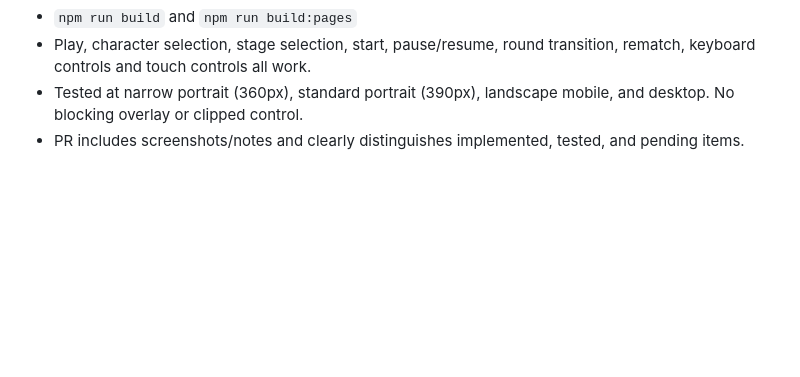
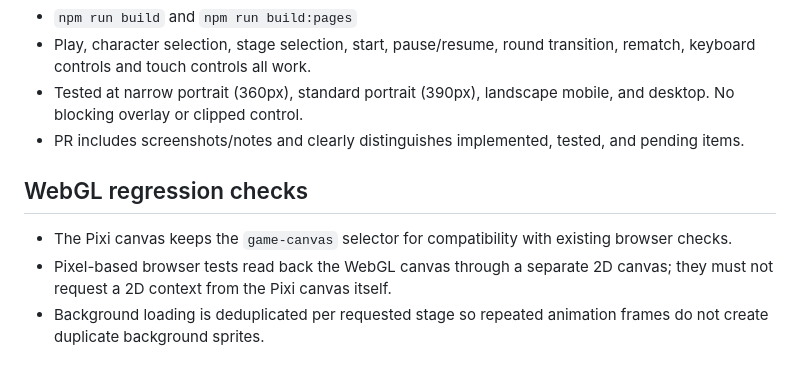
Before and after one commit to sanestoker1126-lab/NV-de-Legend-of-presos-, a Markdown page: docs/EPIC_MOBILE_PIXIJS_MIGRATION.md, the part around the change. Rendered like a GitHub page; blank space fills up the shorter version.

Commit message:
Document Pixi WebGL regression checks

```diff
--- a/docs/EPIC_MOBILE_PIXIJS_MIGRATION.md
+++ b/docs/EPIC_MOBILE_PIXIJS_MIGRATION.md
@@ -38,3 +38,10 @@ A candidate atlas is accepted only when:
 - Play, character selection, stage selection, start, pause/resume, round transition, rematch, keyboard controls and touch controls all work.
 - Tested at narrow portrait (360px), standard portrait (390px), landscape mobile, and desktop. No blocking overlay or clipped control.
 - PR includes screenshots/notes and clearly distinguishes implemented, tested, and pending items.
+
+
+## WebGL regression checks
+
+- The Pixi canvas keeps the `game-canvas` selector for compatibility with existing browser checks.
+- Pixel-based browser tests read back the WebGL canvas through a separate 2D canvas; they must not request a 2D context from the Pixi canvas itself.
+- Background loading is deduplicated per requested stage so repeated animation frames do not create duplicate background sprites.
```
